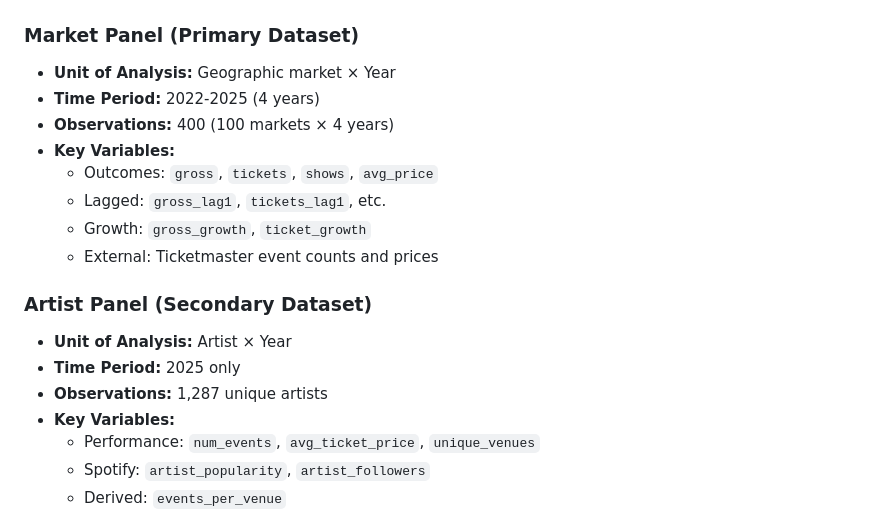
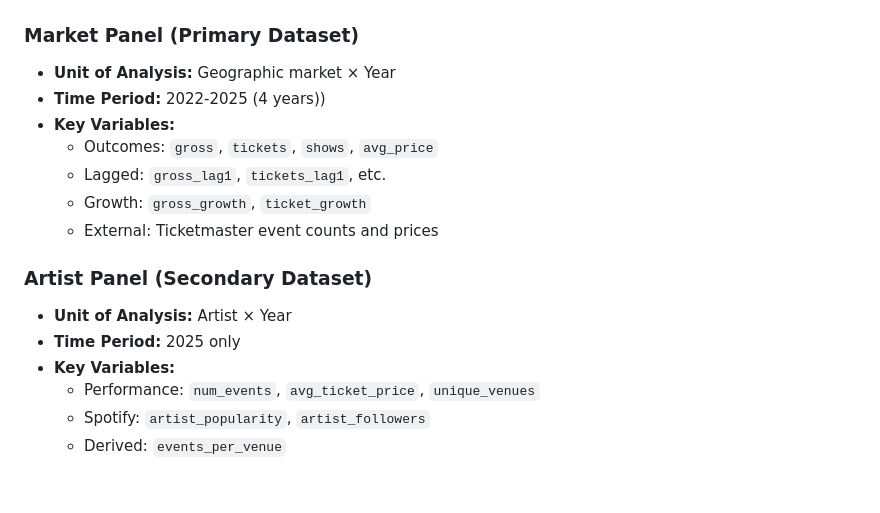
Before and after one commit to gsu-ds/ticket-heroes, a Markdown page: README.md, the part around the change. Rendered like a GitHub page; blank space fills up the shorter version.

```diff
--- a/README.md
+++ b/README.md
@@ -35,8 +35,7 @@ Models are evaluated using **R^2**, **RMSE**, **MAE**, and **directional accurac
 
 ### Market Panel (Primary Dataset)
 - **Unit of Analysis:** Geographic market × Year
-- **Time Period:** 2022-2025 (4 years)
-- **Observations:** 400 (100 markets × 4 years)
+- **Time Period:** 2022-2025 (4 years))
 - **Key Variables:**
   - Outcomes: `gross`, `tickets`, `shows`, `avg_price`
   - Lagged: `gross_lag1`, `tickets_lag1`, etc.
@@ -46,7 +45,6 @@ Models are evaluated using **R^2**, **RMSE**, **MAE**, and **directional accurac
 ### Artist Panel (Secondary Dataset)
 - **Unit of Analysis:** Artist × Year
 - **Time Period:** 2025 only
-- **Observations:** 1,287 unique artists
 - **Key Variables:**
   - Performance: `num_events`, `avg_ticket_price`, `unique_venues`
   - Spotify: `artist_popularity`, `artist_followers`
```
